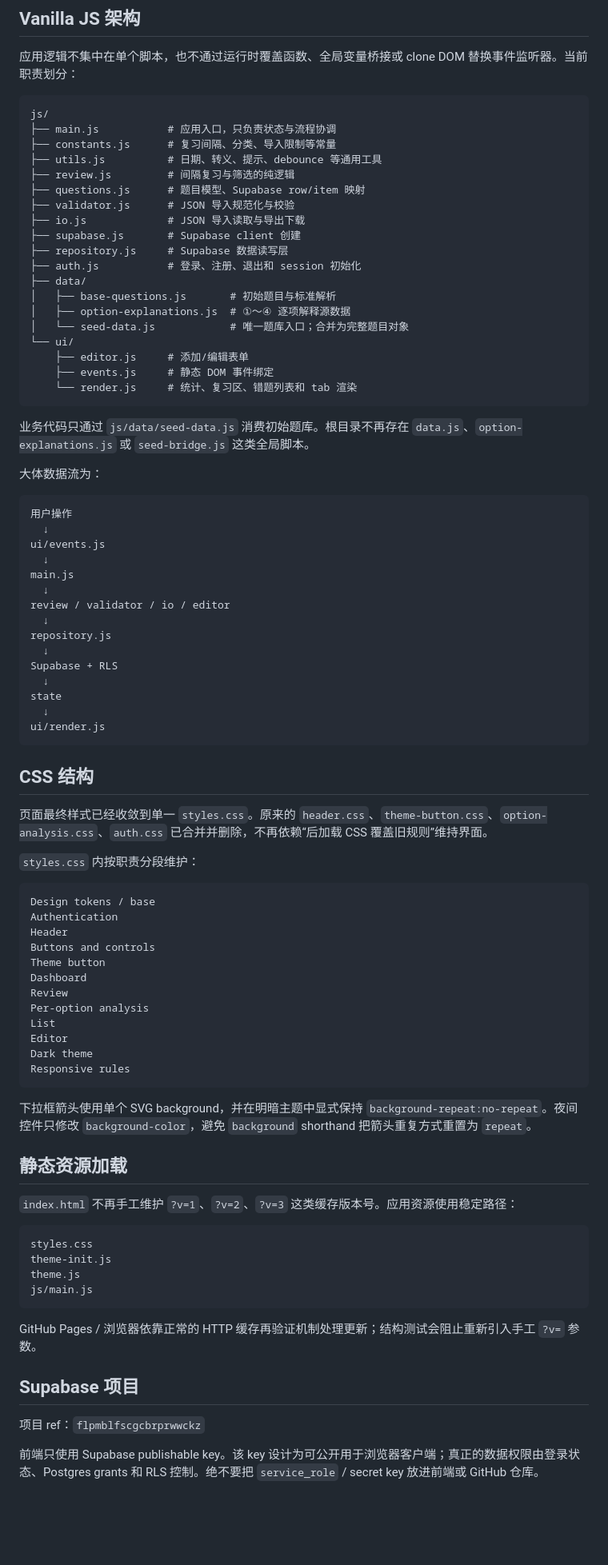
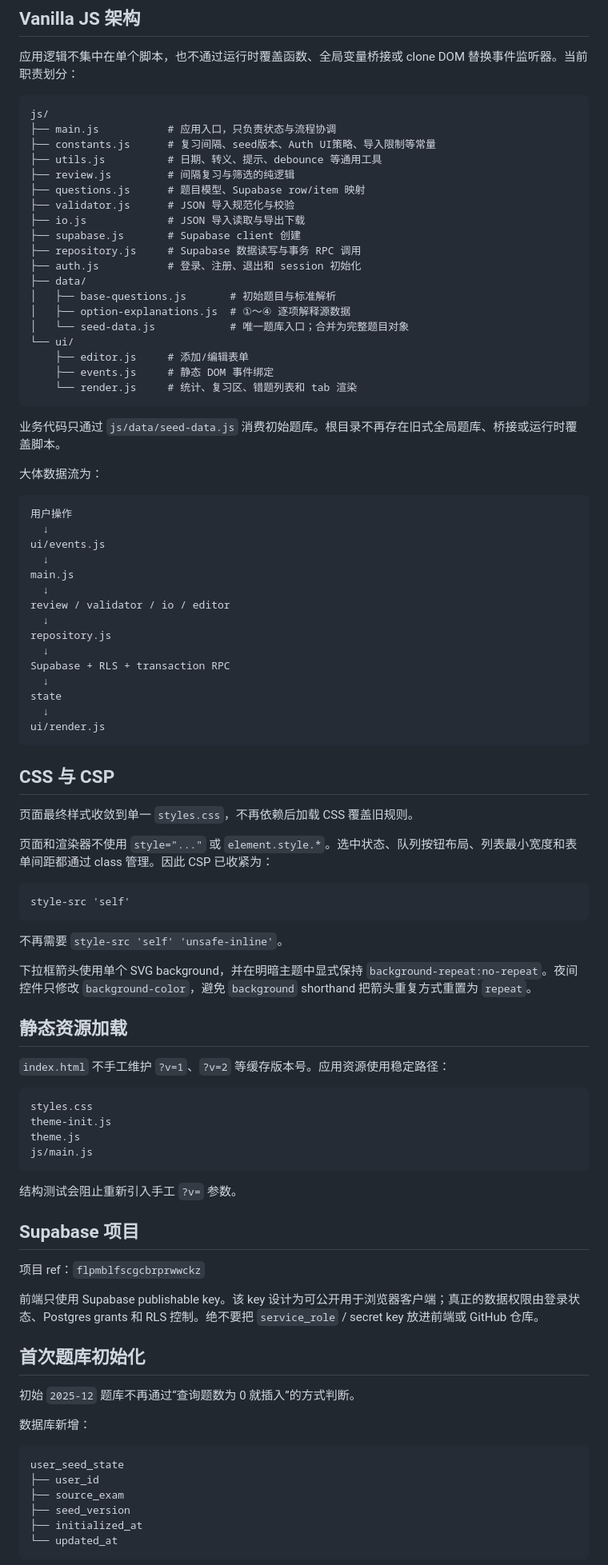
Before and after one commit to kai987/n1-wrong-answer-site, a Markdown page: README.md, the part around one of its changes. Shown at 80% size. Drawn GitHub-style; blank space fills up the shorter version.

````diff
--- a/README.md
+++ b/README.md
@@ -18,14 +18,14 @@
 ```text
 js/
 ├── main.js           # 应用入口，只负责状态与流程协调
-├── constants.js      # 复习间隔、分类、导入限制等常量
+├── constants.js      # 复习间隔、seed版本、Auth UI策略、导入限制等常量
 ├── utils.js          # 日期、转义、提示、debounce 等通用工具
 ├── review.js         # 间隔复习与筛选的纯逻辑
 ├── questions.js      # 题目模型、Supabase row/item 映射
 ├── validator.js      # JSON 导入规范化与校验
 ├── io.js             # JSON 导入读取与导出下载
 ├── supabase.js       # Supabase client 创建
-├── repository.js     # Supabase 数据读写层
+├── repository.js     # Supabase 数据读写与事务 RPC 调用
 ├── auth.js           # 登录、注册、退出和 session 初始化
 ├── data/
 │   ├── base-questions.js       # 初始题目与标准解析
@@ -37,7 +37,7 @@ js/
     └── render.js     # 统计、复习区、错题列表和 tab 渲染
 ```
 
-业务代码只通过 `js/data/seed-data.js` 消费初始题库。根目录不再存在 `data.js`、`option-explanations.js` 或 `seed-bridge.js` 这类全局脚本。
+业务代码只通过 `js/data/seed-data.js` 消费初始题库。根目录不再存在旧式全局题库、桥接或运行时覆盖脚本。
 
 大体数据流为：
 
@@ -52,39 +52,30 @@ review / validator / io / editor
   ↓
 repository.js
   ↓
-Supabase + RLS
+Supabase + RLS + transaction RPC
   ↓
 state
   ↓
 ui/render.js
 ```
 
-## CSS 结构
+## CSS 与 CSP
 
-页面最终样式已经收敛到单一 `styles.css`。原来的 `header.css`、`theme-button.css`、`option-analysis.css`、`auth.css` 已合并并删除，不再依赖“后加载 CSS 覆盖旧规则”维持界面。
+页面最终样式收敛到单一 `styles.css`，不再依赖后加载 CSS 覆盖旧规则。
 
-`styles.css` 内按职责分段维护：
+页面和渲染器不使用 `style="..."` 或 `element.style.*`。选中状态、队列按钮布局、列表最小宽度和表单间距都通过 class 管理。因此 CSP 已收紧为：
 
 ```text
-Design tokens / base
-Authentication
-Header
-Buttons and controls
-Theme button
-Dashboard
-Review
-Per-option analysis
-List
-Editor
-Dark theme
-Responsive rules
+style-src 'self'
 ```
+
+不再需要 `style-src 'self' 'unsafe-inline'`。
 
 下拉框箭头使用单个 SVG background，并在明暗主题中显式保持 `background-repeat:no-repeat`。夜间控件只修改 `background-color`，避免 `background` shorthand 把箭头重复方式重置为 `repeat`。
 
 ## 静态资源加载
 
-`index.html` 不再手工维护 `?v=1`、`?v=2`、`?v=3` 这类缓存版本号。应用资源使用稳定路径：
+`index.html` 不手工维护 `?v=1`、`?v=2` 等缓存版本号。应用资源使用稳定路径：
 
 ```text
 styles.css
@@ -93,10 +84,26 @@ theme.js
 js/main.js
 ```
 
-GitHub Pages / 浏览器依靠正常的 HTTP 缓存再验证机制处理更新；结构测试会阻止重新引入手工 `?v=` 参数。
+结构测试会阻止重新引入手工 `?v=` 参数。
 
 ## Supabase 项目
+
 项目 ref：`flpmblfscgcbrprwwckz`
 
 前端只使用 Supabase publishable key。该 key 设计为可公开用于浏览器客户端；真正的数据权限由登录状态、Postgres grants 和 RLS 控制。绝不要把 `service_role` / secret key 放进前端或 GitHub 仓库。
 
+## 首次题库初始化
+
+初始 `2025-12` 题库不再通过“查询题数为 0 就插入”的方式判断。
+
+数据库新增：
+
+```text
+user_seed_state
+├── user_id
+├── source_exam
+├── seed_version
+├── initialized_at
+└── updated_at
+```
+
````
Also changed, not shown: other parts of README.md (+60 -12 lines).
